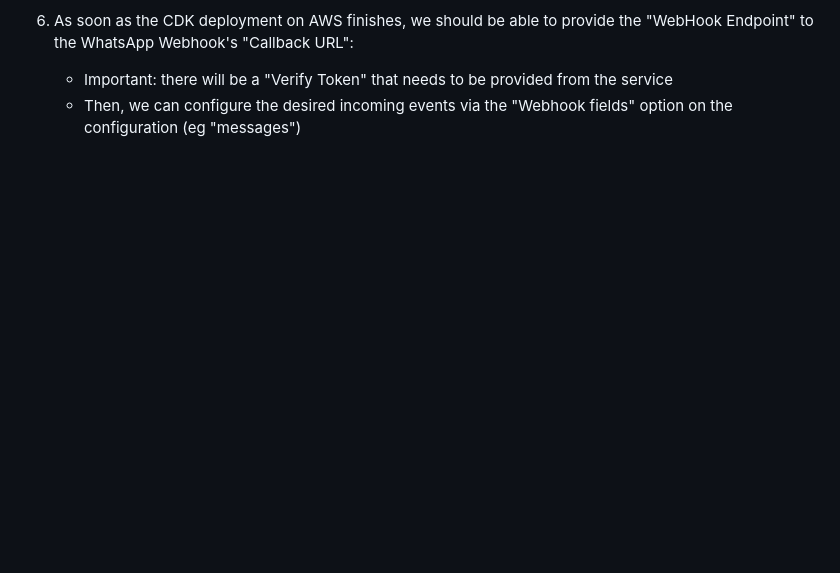
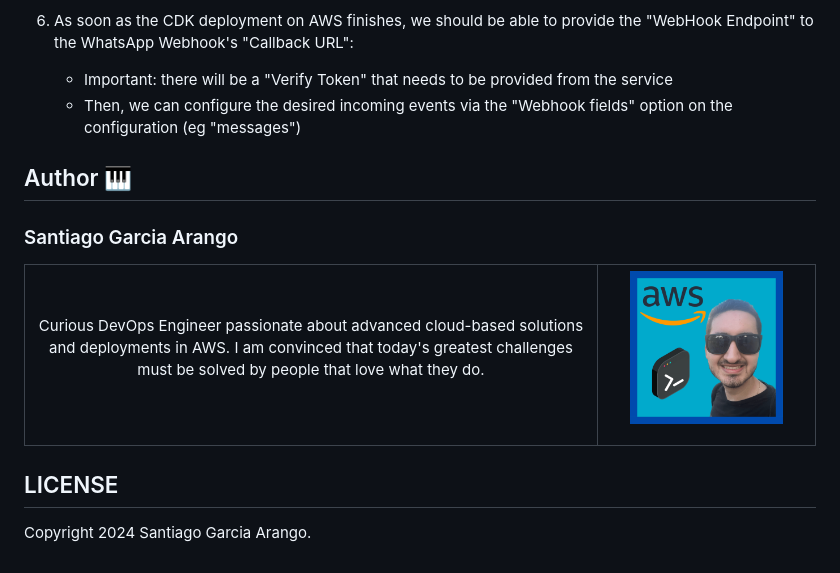
Before and after one commit to san99tiago/aws-whatsapp-chatbot, a Markdown page: README.md, the part around the change. GitHub-like rendering; pictures changed too: assets/SantiagoGarciaArango_AWS.png (added); blank space fills up the shorter version.

Commit message:
Add initial README version with license

```diff
--- a/README.md
+++ b/README.md
@@ -36,3 +36,22 @@ These are my initial experiments/playground on creating advanced WhatsApp Chatbo
 
    - Important: there will be a "Verify Token" that needs to be provided from the service
    - Then, we can configure the desired incoming events via the "Webhook fields" option on the configuration (eg "messages")
+
+## Author 🎹
+
+### Santiago Garcia Arango
+
+<table border="1">
+    <tr>
+        <td>
+            <p align="center">Curious DevOps Engineer passionate about advanced cloud-based solutions and deployments in AWS. I am convinced that today's greatest challenges must be solved by people that love what they do.</p>
+        </td>
+        <td>
+            <p align="center"><img src="assets/SantiagoGarciaArango_AWS.png" width=80%></p>
+        </td>
+    </tr>
+</table>
+
+## LICENSE
+
+Copyright 2024 Santiago Garcia Arango.
```
